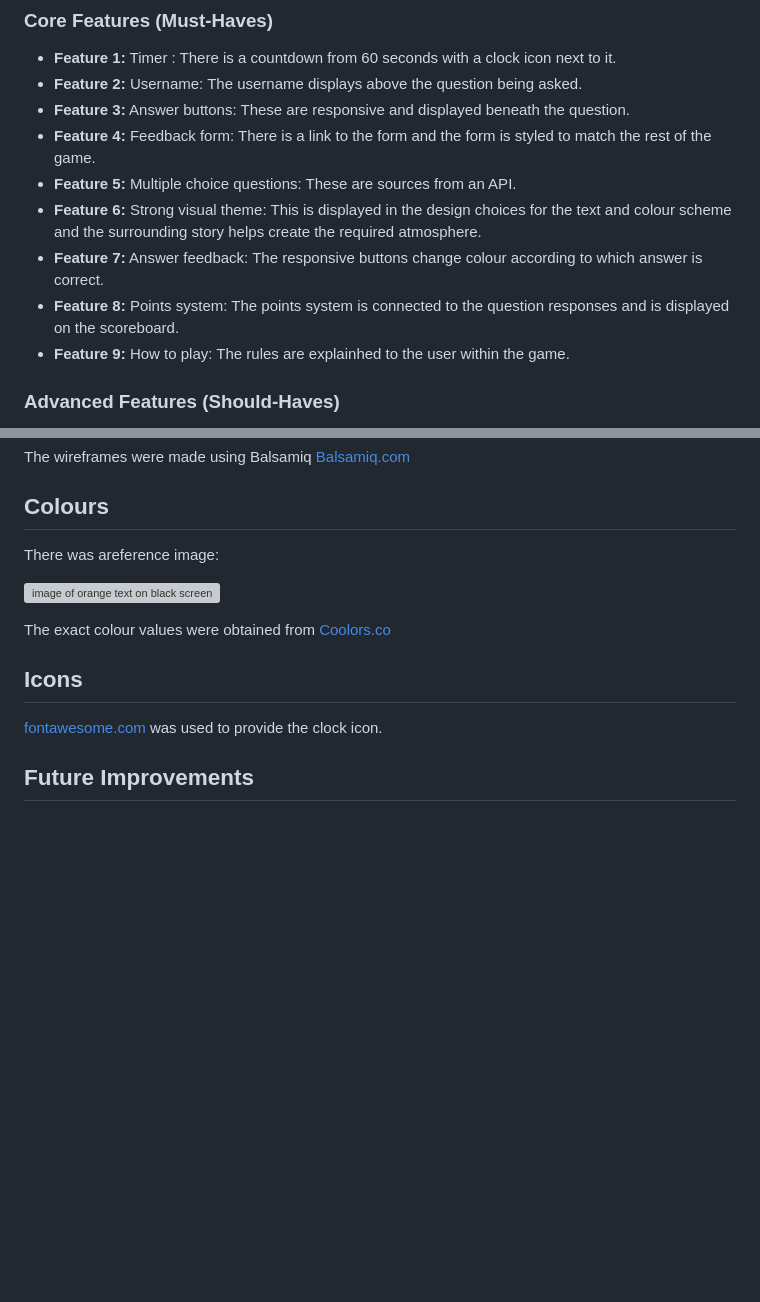
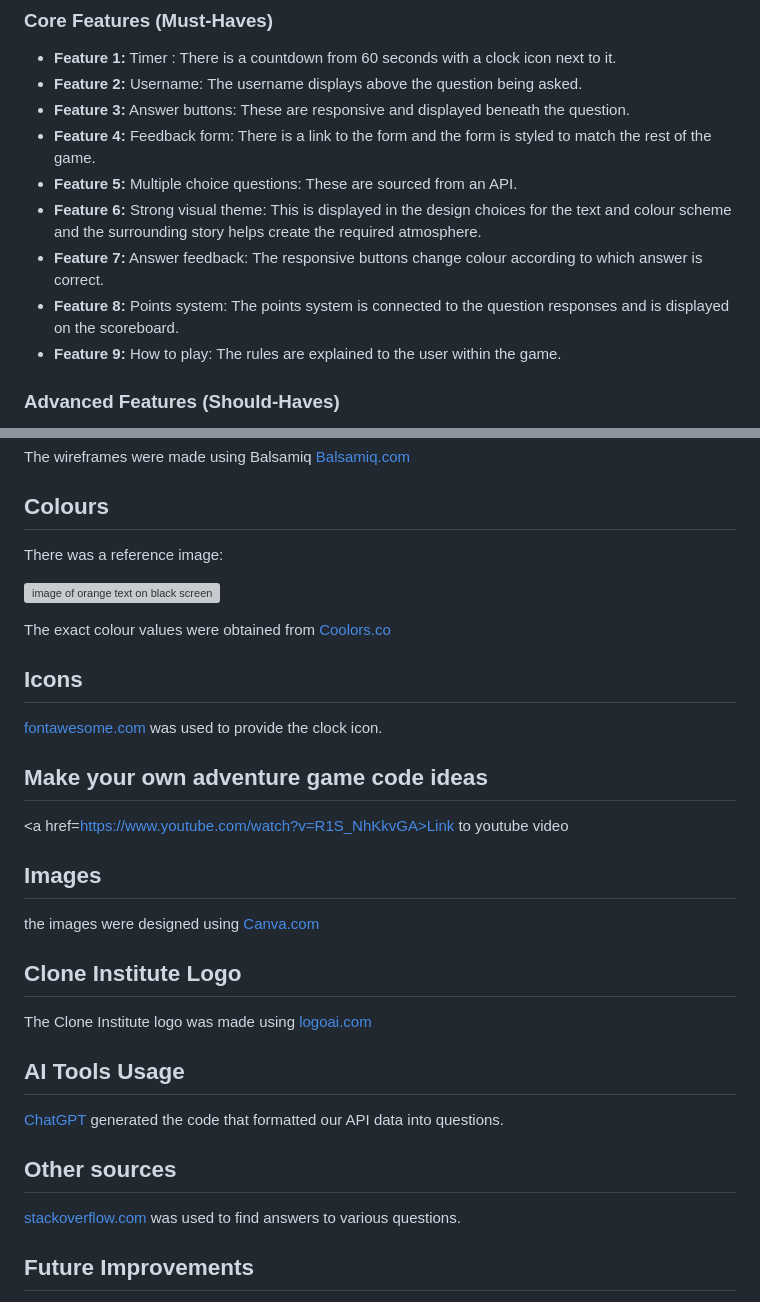
Before and after one commit to Oliver-Tommy/hackathon-1, a Markdown page: README.md, 2 parts joined by grey strips. Rendered like a GitHub page; blank space fills up the shorter version; grey boxes are pictures that could not be loaded.

Commit message:
add references to read me

```diff
--- a/README.md
+++ b/README.md
@@ -131,11 +131,11 @@ We added colour contrasting text and backgrounds and alt text for images.
 - **Feature 2:** Username: The username displays above the question being asked.
 - **Feature 3:** Answer buttons: These are responsive and displayed beneath the question.
 - **Feature 4:** Feedback form: There is a link to the form and the form is styled to match the rest of the game.
-- **Feature 5:** Multiple choice questions: These are sources from an API.
+- **Feature 5:** Multiple choice questions: These are sourced from an API.
 - **Feature 6:** Strong visual theme: This is displayed in the design choices for the text and colour scheme and the surrounding story helps create the required atmosphere.
 - **Feature 7:** Answer feedback: The responsive buttons change colour according to which answer is correct.
 - **Feature 8:** Points system: The points system is connected to the question responses and is displayed on the scoreboard.
-- **Feature 9:** How to play: The rules are explainhed to the user within the game.
+- **Feature 9:** How to play: The rules are explained to the user within the game.
 
 
 ### Advanced Features (Should-Haves)
@@ -192,7 +192,7 @@ The wireframes were made using Balsamiq <a href=https://www.balsamiq.com/>Balsam
 
 ## Colours
 
-There was areference image:
+There was a reference image:
 
 ![image of orange text on black screen](image-3.png)
 
@@ -202,6 +202,26 @@ The exact colour values were obtained from <a href=https://coolors.co/>Coolors.c
 
 <a href=https://fontawesome.com/icons>fontawesome.com</a> was used to provide the clock icon.
 
+## Make your own adventure game code ideas
+
+<a href=https://www.youtube.com/watch?v=R1S_NhKkvGA>Link to youtube video</a>
+
+## Images
+
+the images were designed using <a href=https://www.canva.com/>Canva.com</a>
+
+## Clone Institute Logo
+
+The Clone Institute logo was made using <a href=https://www.logoai.com/make>logoai.com</a>
+
+## AI Tools Usage
+
+<a href=https://chatgpt.com/>ChatGPT</a> generated the code that formatted our API data into questions.
+
+## Other sources
+
+<a href=https://stackoverflow.com/>stackoverflow.com</a> was used to find answers to various questions.
+
 ## Future Improvements
 Briefly discuss potential future improvements or features that could be added to the project.
 **Guidance:** Reflect on potential enhancements that could be made to the project after Phase 4: Final Testing, Debugging & Deployment. These could be Could user story features you didn’t have time to implement or improvements based on testing feedback.
```
